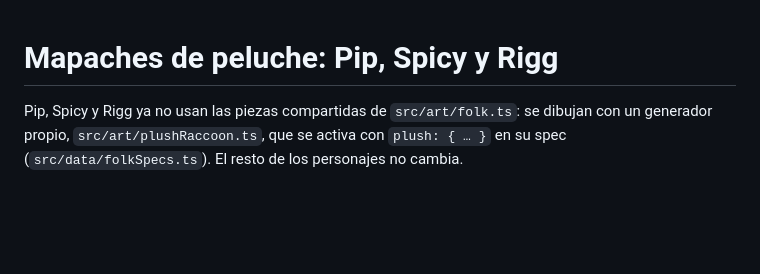
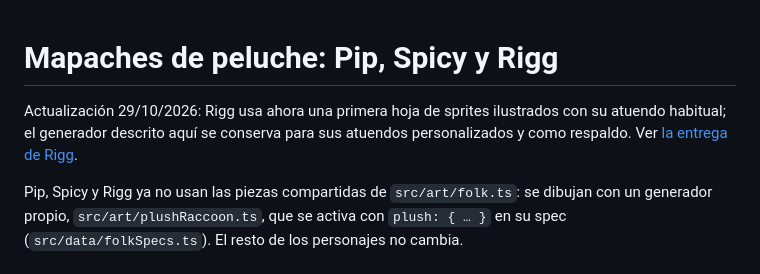
Before and after one commit to santi-villa/midnight-maki, a Markdown page: docs/mapaches-peluche.md, the part around the change. Drawn GitHub-style; blank space fills up the shorter version.

Commit message:
Documentar revisión de Rigg sobre los avances actuales

```diff
--- a/docs/mapaches-peluche.md
+++ b/docs/mapaches-peluche.md
@@ -1,4 +1,8 @@
 # Mapaches de peluche: Pip, Spicy y Rigg
+
+Actualización 29/10/2026: Rigg usa ahora una primera hoja de sprites ilustrados
+con su atuendo habitual; el generador descrito aquí se conserva para sus atuendos
+personalizados y como respaldo. Ver [la entrega de Rigg](rigg-sprites.md).
 
 Pip, Spicy y Rigg ya no usan las piezas compartidas de `src/art/folk.ts`: se dibujan con un generador propio, `src/art/plushRaccoon.ts`, que se activa con `plush: { … }` en su spec (`src/data/folkSpecs.ts`). El resto de los personajes no cambia.
 
```
Also changed, not shown: docs/rigg-sprites.md (+4 -0 lines), docs/rigg-sprite-restaurante.png (added).
